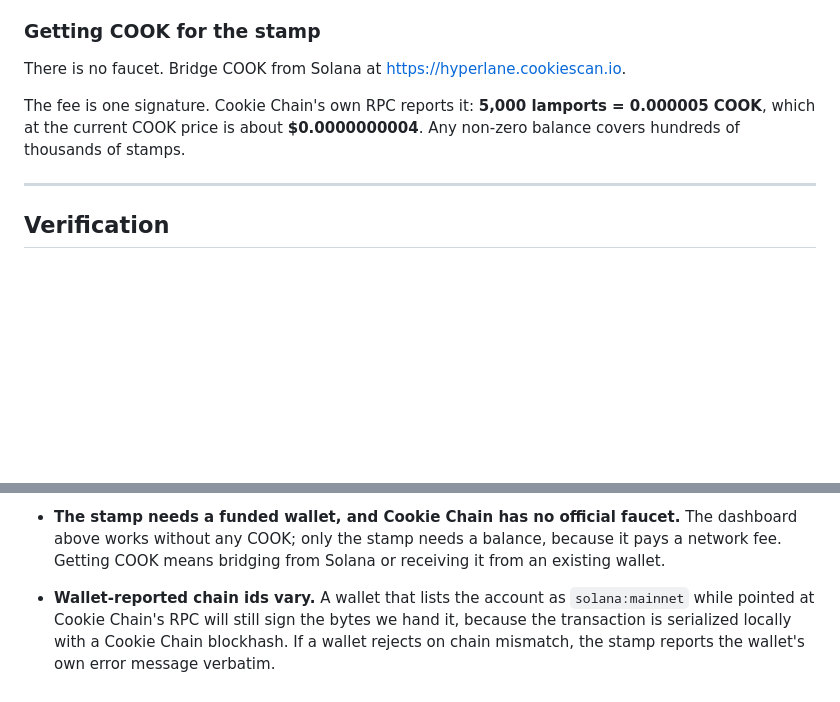
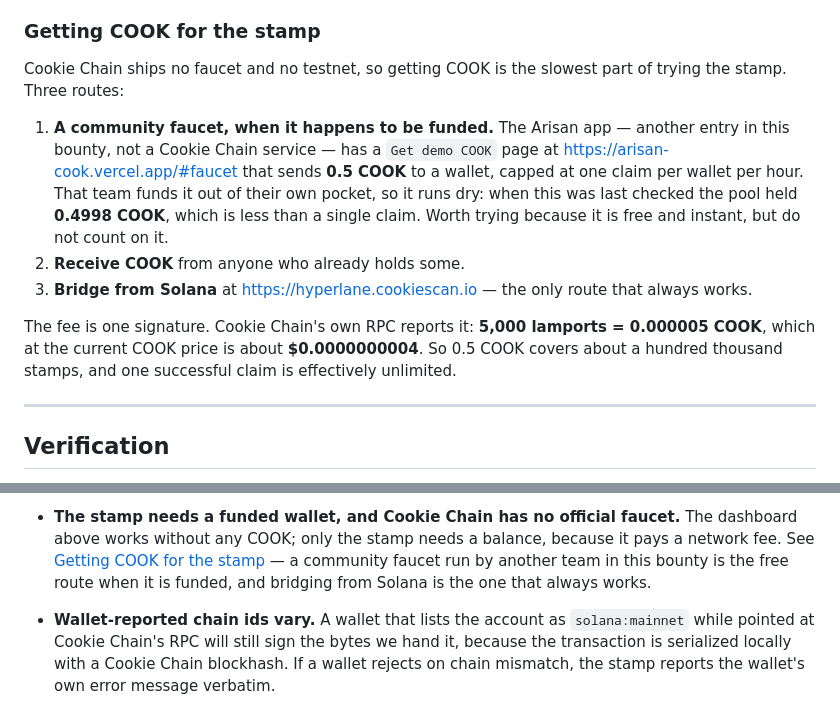
Before and after one commit to kaminariouji/cookie-board, a Markdown page: README.md, 2 parts joined by grey strips. Rendered like a GitHub page; blank space fills up the shorter version.

Commit message:
Point reviewers at the one faucet that exists, dry or not
"There is no faucet" was true of the chain and useless to a reviewer
holding an empty wallet. Cookie Chain ships none, so the only faucet
anywhere is one another team in this bounty built for their own app. It is
named here, with the cap it enforces and the fact that they fund it
themselves.

It is also nearly empty: the page reported a pool of 0.4998 COOK when
this was written, which is less than the 0.5 a claim pays out. Saying so
is the point — a reviewer who tries it deserves to know it may fail
before they blame the app, and bridging is still the route that always
works.

```diff
--- a/README.md
+++ b/README.md
@@ -167,11 +167,21 @@ Nightly needs to be pointed at this chain before it can sign anything here.
 
 ### Getting COOK for the stamp
 
-There is no faucet. Bridge COOK from Solana at <https://hyperlane.cookiescan.io>.
+Cookie Chain ships no faucet and no testnet, so getting COOK is the slowest part of trying the
+stamp. Three routes:
+
+1. **A community faucet, when it happens to be funded.** The Arisan app — another entry in this
+   bounty, not a Cookie Chain service — has a `Get demo COOK` page at
+   <https://arisan-cook.vercel.app/#faucet> that sends **0.5 COOK** to a wallet, capped at one claim
+   per wallet per hour. That team funds it out of their own pocket, so it runs dry: when this was
+   last checked the pool held **0.4998 COOK**, which is less than a single claim. Worth trying
+   because it is free and instant, but do not count on it.
+2. **Receive COOK** from anyone who already holds some.
+3. **Bridge from Solana** at <https://hyperlane.cookiescan.io> — the only route that always works.
 
 The fee is one signature. Cookie Chain's own RPC reports it: **5,000 lamports = 0.000005 COOK**,
-which at the current COOK price is about **$0.0000000004**. Any non-zero balance covers hundreds
-of thousands of stamps.
+which at the current COOK price is about **$0.0000000004**. So 0.5 COOK covers about a hundred
+thousand stamps, and one successful claim is effectively unlimited.
 
 ---
 
@@ -342,7 +352,9 @@ These are real and worth stating rather than hiding.
   against a real wallet, never in the individual hop tests.
 - **The stamp needs a funded wallet, and Cookie Chain has no official faucet.** The dashboard
   above works without any COOK; only the stamp needs a balance, because it pays a network fee.
-  Getting COOK means bridging from Solana or receiving it from an existing wallet.
+  See [Getting COOK for the stamp](#getting-cook-for-the-stamp) — a community faucet run by another
+  team in this bounty is the free route when it is funded, and bridging from Solana is the one that
+  always works.
 - **Wallet-reported chain ids vary.** A wallet that lists the account as `solana:mainnet` while
   pointed at Cookie Chain's RPC will still sign the bytes we hand it, because the transaction is
   serialized locally with a Cookie Chain blockhash. If a wallet rejects on chain mismatch, the
```
